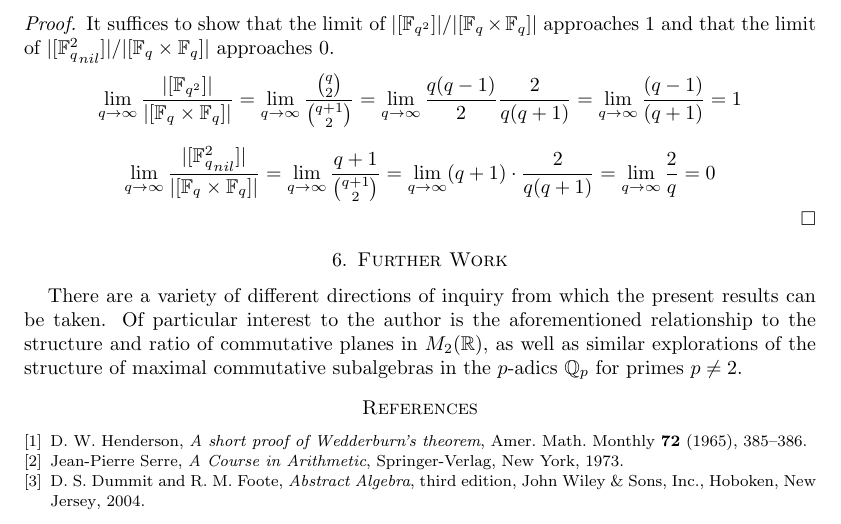
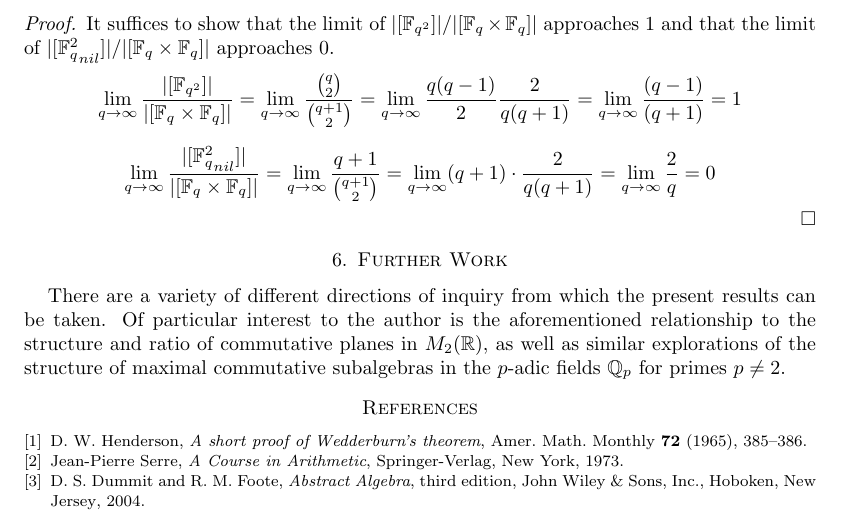
Before and after one commit to iangallagherm/senior_project_writeup, a LaTeX paper (quaternions_finite_fields.tex): part of page 8 of 8, cut so that both start at the same text. Compiled offline with pdfLaTeX.

Commit message:
Minor changes

```diff
--- a/quaternions_finite_fields.tex
+++ b/quaternions_finite_fields.tex
@@ -430,7 +430,7 @@ From \Cref{plane-counts} we can also find the limiting ratios of these commutati
 \end{proof}
 
 \section{Further Work}
-There are a variety of different directions of inquiry from which the present results can be taken. Of particular interest to the author is the aforementioned relationship to the structure and ratio of commutative planes in $M_2(\bR)$, as well as similar explorations of the structure of maximal commutative subalgebras in the $p$-adics $\bQ_p$ for primes $p \neq 2$.
+There are a variety of different directions of inquiry from which the present results can be taken. Of particular interest to the author is the aforementioned relationship to the structure and ratio of commutative planes in $M_2(\bR)$, as well as similar explorations of the structure of maximal commutative subalgebras in the $p$-adic fields $\bQ_p$ for primes $p \neq 2$.
 
 
 \begin{bibdiv}
```
Also changed, not shown: quaternions_finite_fields.pdf.
